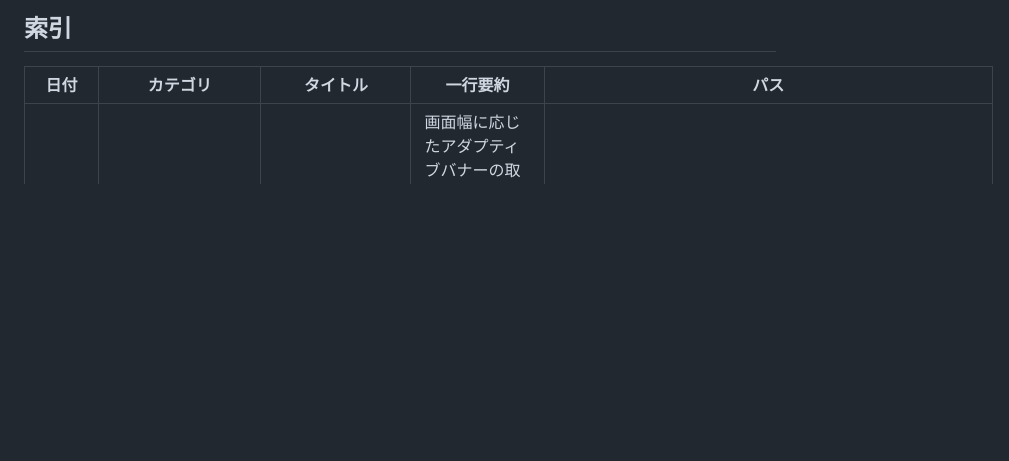
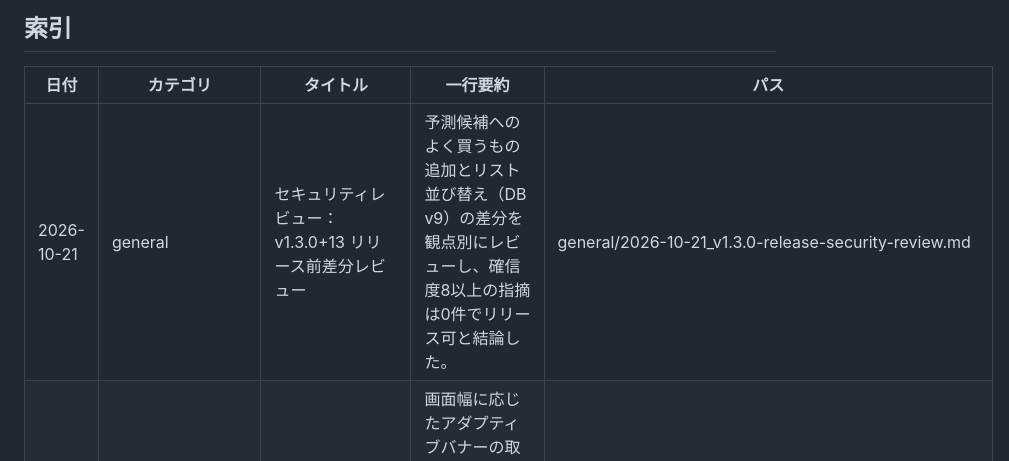
Before and after one commit to hakoniwalabo/HKL-001_shopping_list_app, a Markdown page: docs/knowledge_base/README.md, the part around the change. Rendered like a GitHub page; blank space fills up the shorter version.

Commit message:
docs: v1.3.0+13リリース前セキュリティレビューを追加
Co-Authored-By: Claude Haiku 5.5 <noreply@anthropic.com>

```diff
--- a/docs/knowledge_base/README.md
+++ b/docs/knowledge_base/README.md
@@ -18,6 +18,7 @@ HKL-001買い物リストアプリの開発過程で得られた調査レポー
 
 | 日付 | カテゴリ | タイトル | 一行要約 | パス |
 |---|---|---|---|---|
+| 2026-10-21 | general | セキュリティレビュー：v1.3.0+13 リリース前差分レビュー | 予測候補へのよく買うもの追加とリスト並び替え（DB v9）の差分を観点別にレビューし、確信度8以上の指摘は0件でリリース可と結論した。 | general/2026-10-21_v1.3.0-release-security-review.md |
 | 2026-09-03 | reusable_patterns | AdMobアダプティブバナー広告の実装パターン | 画面幅に応じたアダプティブバナーの取得・表示・破棄ライフサイクルを、広告ユニットIDを外部化した汎用形で提供する。 | reusable_patterns/admob_adaptive_banner.md |
 | 2026-09-03 | reusable_patterns | ファイルエクスポート＆ファイル名サニタイズの実装パターン | 任意のコンテンツ文字列を安全なファイル名で一時ファイル化し、共有シート／端末保存へつなぐ汎用I/O骨格と、ファイル名サニタイズ関数を提供する。 | reusable_patterns/file_export_and_sanitize_filename.md |
 | 2026-08-23 | general | セキュリティレビュー：フルスペック（アプリ全体）レビュー | `lib/`配下全27ファイルを対象にフルスペックレビューを実施し、新規のセキュリティ指摘はなくリリース可と結論した。 | general/2026-08-23_full-spec-security-review.md |
```
Also changed, not shown: 1 other file.
